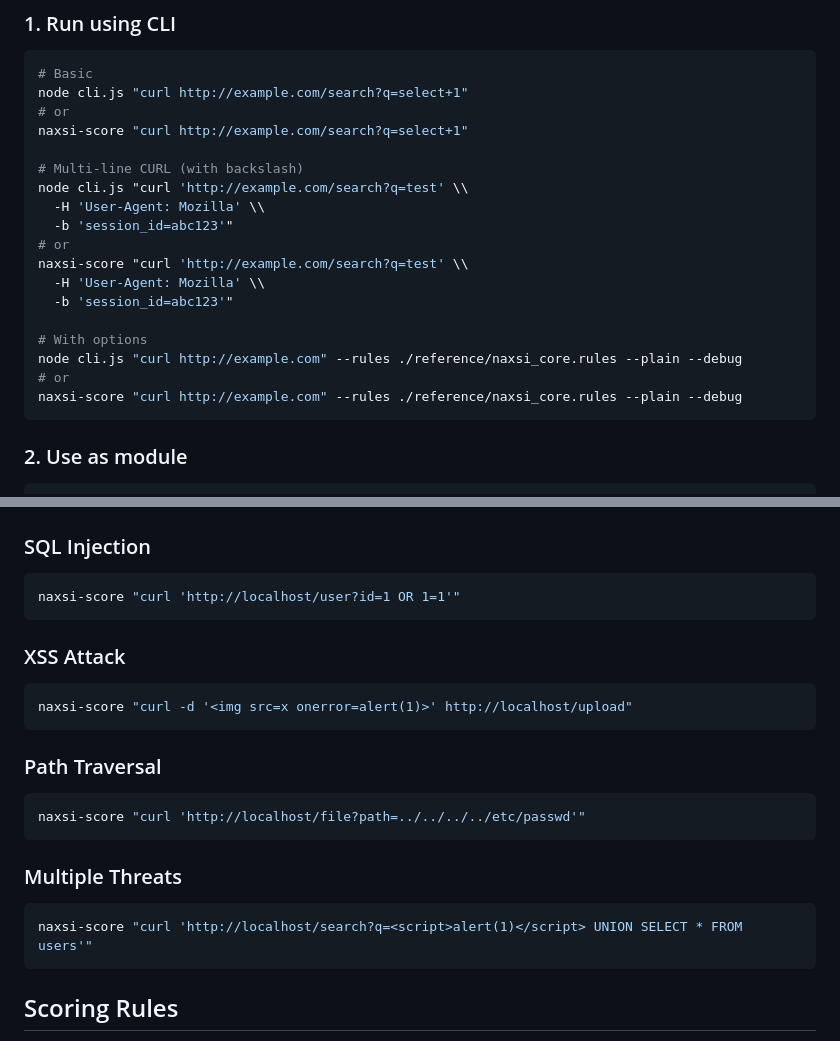
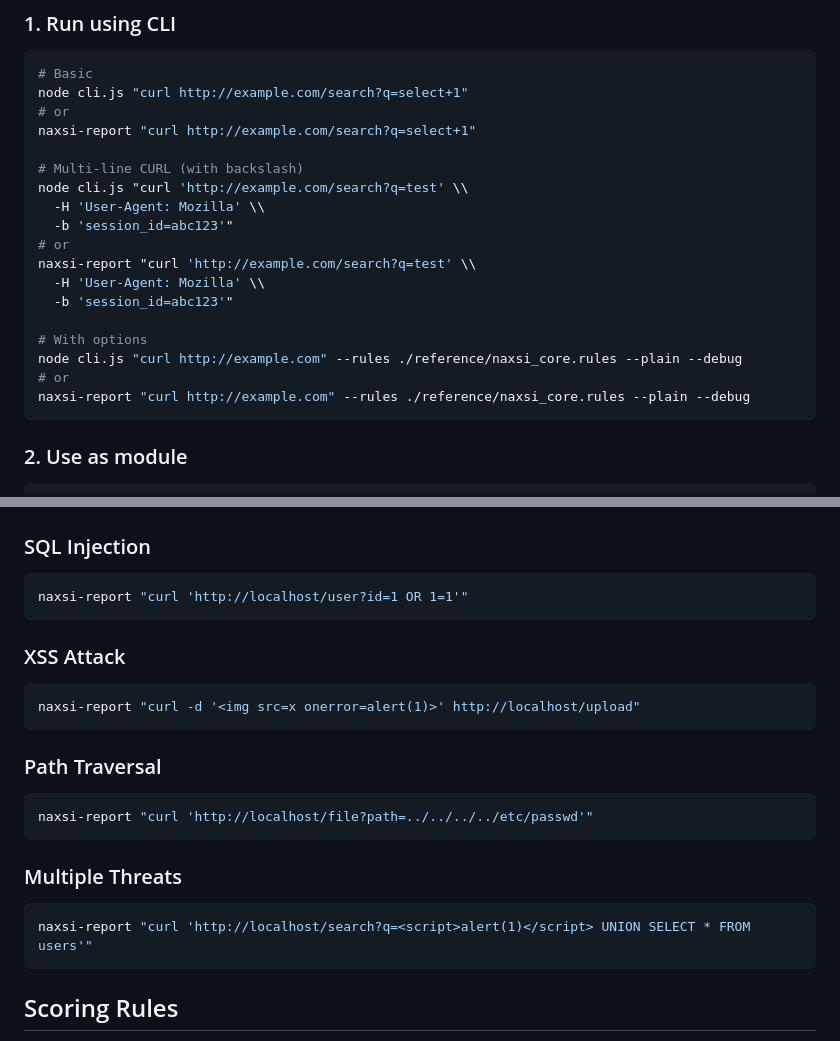
Before and after one commit to tuankietcoderr/naxsi-waf-rules-reports, a Markdown page: README.md, 2 parts joined by grey strips. GitHub-like rendering.

Commit message:
chore: update REAMDE

````diff
--- a/README.md
+++ b/README.md
@@ -19,21 +19,21 @@ npm link
 # Basic
 node cli.js "curl http://example.com/search?q=select+1"
 # or
-naxsi-score "curl http://example.com/search?q=select+1"
+naxsi-report "curl http://example.com/search?q=select+1"
 
 # Multi-line CURL (with backslash)
 node cli.js "curl 'http://example.com/search?q=test' \\
   -H 'User-Agent: Mozilla' \\
   -b 'session_id=abc123'"
 # or
-naxsi-score "curl 'http://example.com/search?q=test' \\
+naxsi-report "curl 'http://example.com/search?q=test' \\
   -H 'User-Agent: Mozilla' \\
   -b 'session_id=abc123'"
 
 # With options
 node cli.js "curl http://example.com" --rules ./reference/naxsi_core.rules --plain --debug
 # or
-naxsi-score "curl http://example.com" --rules ./reference/naxsi_core.rules --plain --debug
+naxsi-report "curl http://example.com" --rules ./reference/naxsi_core.rules --plain --debug
 ```
 
 ### 2. Use as module
@@ -117,25 +117,25 @@ TOTAL: 16  → ❌ BLOCKED
 ### SQL Injection
 
 ```bash
-naxsi-score "curl 'http://localhost/user?id=1 OR 1=1'"
+naxsi-report "curl 'http://localhost/user?id=1 OR 1=1'"
 ```
 
 ### XSS Attack
 
 ```bash
-naxsi-score "curl -d '<img src=x onerror=alert(1)>' http://localhost/upload"
+naxsi-report "curl -d '<img src=x onerror=alert(1)>' http://localhost/upload"
 ```
 
 ### Path Traversal
 
 ```bash
-naxsi-score "curl 'http://localhost/file?path=../../../../etc/passwd'"
+naxsi-report "curl 'http://localhost/file?path=../../../../etc/passwd'"
 ```
 
 ### Multiple Threats
 
 ```bash
-naxsi-score "curl 'http://localhost/search?q=<script>alert(1)</script> UNION SELECT * FROM users'"
+naxsi-report "curl 'http://localhost/search?q=<script>alert(1)</script> UNION SELECT * FROM users'"
 ```
 
 ## Scoring Rules
````
